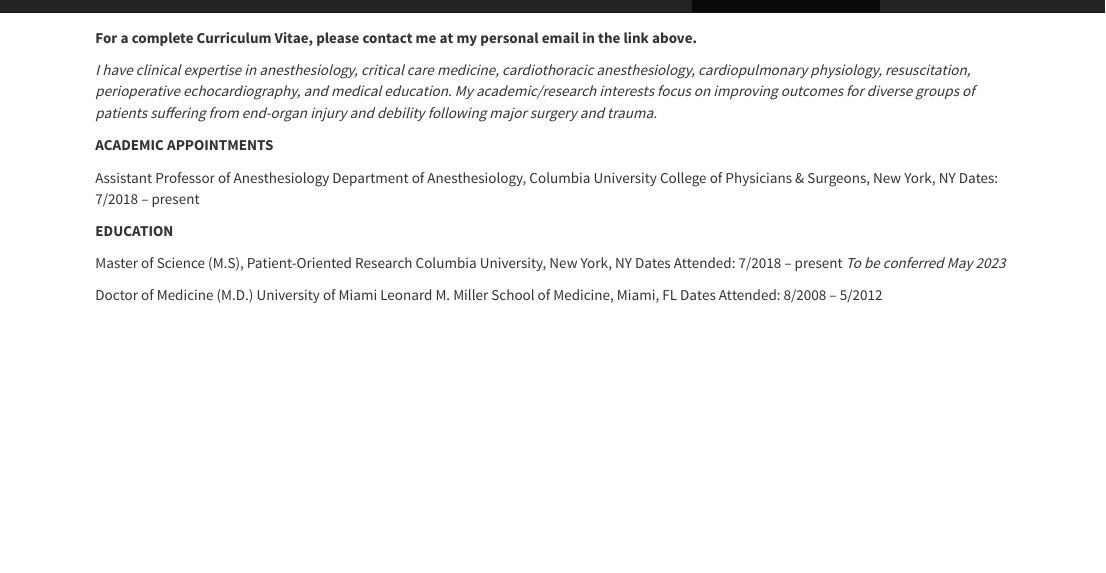
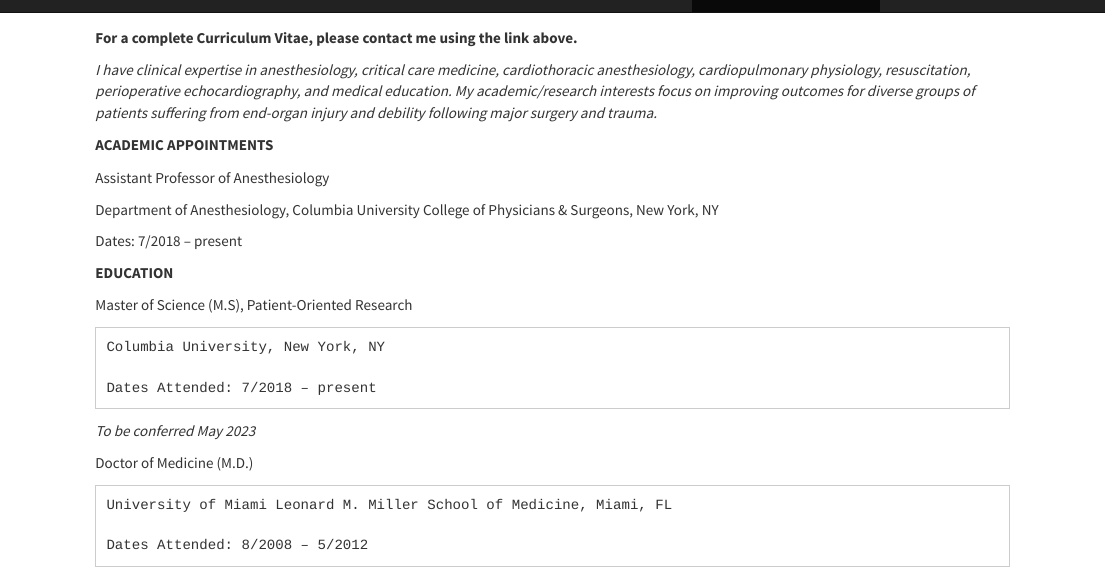
Before and after one commit to amittel4/amittel4.github.io, an R Markdown document (about.rmd): the page in a window 1100 px wide, from its top. The pictures show the output file about.html that the author committed with the source, opened offline; library style sheets and scripts come from the installed R packages.

Commit message:
updated spacing for better readability

```diff
--- a/about.rmd
+++ b/about.rmd
@@ -1,4 +1,4 @@
-**For a complete Curriculum Vitae, please contact me at my personal email in the link above.**
+**For a complete Curriculum Vitae, please contact me using the link above.**
 
 _I have clinical expertise in anesthesiology, critical care medicine, cardiothoracic anesthesiology, cardiopulmonary physiology, resuscitation, perioperative echocardiography, and medical education. My academic/research interests focus on improving outcomes for diverse groups of patients suffering from end-organ injury and debility following major surgery and trauma._
 
```
Also changed, not shown: index.rmd (+1 -1 lines), about.html, index.html, about.rmd (39 more changed lines).
